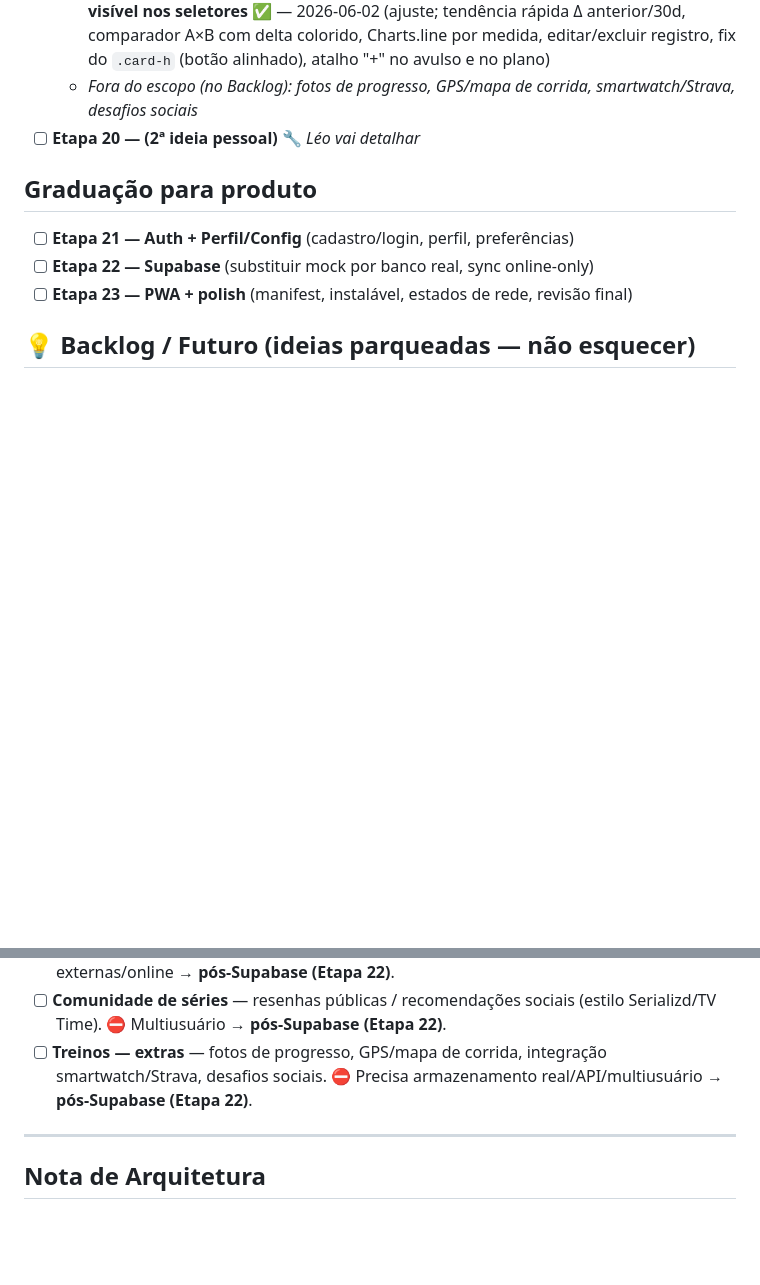
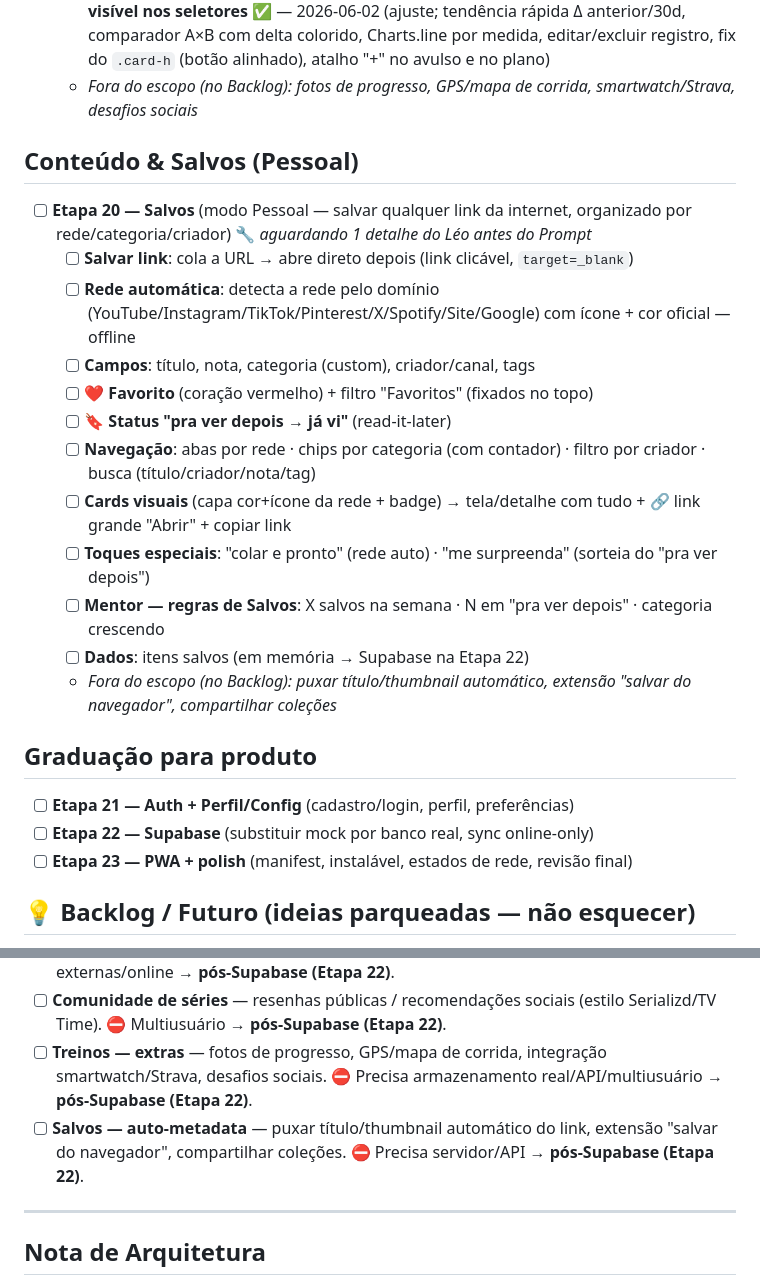
Before and after one commit to Leozinhobh77/Mentor24H-v3, a Markdown page: CHECKLIST.md, 2 parts joined by grey strips. GitHub-like rendering; blank space fills up the shorter version.

Commit message:
docs(checklist): detalhar escopo da Etapa 20 (Salvos) — bookmark universal por rede/categoria/criador + backlog auto-metadata
Co-Authored-By: Claude Opus 4.8 <noreply@anthropic.com>

```diff
--- a/CHECKLIST.md
+++ b/CHECKLIST.md
@@ -89,7 +89,19 @@
   - [x] **Modalidades editáveis** (add/remove + 3 tipos de registro força/distância/duração + variedade demo de esportes: natação, dança, yoga, crossfit, ciclismo…) ✅ — 2026-06-02 (ajuste; data-driven via DB.treinoModalidades, gerenciador com chips por tipo, guarda ao remover modalidade com sessões/planos)
   - [x] **Medições: histórico + comparar datas + gráfico de evolução; "+ nova modalidade" visível nos seletores** ✅ — 2026-06-02 (ajuste; tendência rápida Δ anterior/30d, comparador A×B com delta colorido, Charts.line por medida, editar/excluir registro, fix do `.card-h` (botão alinhado), atalho "+" no avulso e no plano)
   - *Fora do escopo (no Backlog): fotos de progresso, GPS/mapa de corrida, smartwatch/Strava, desafios sociais*
-- [ ] **Etapa 20 — (2ª ideia pessoal)** 🔧 *Léo vai detalhar*
+## Conteúdo & Salvos (Pessoal)
+- [ ] **Etapa 20 — Salvos** (modo Pessoal — salvar qualquer link da internet, organizado por rede/categoria/criador) 🔧 *aguardando 1 detalhe do Léo antes do Prompt*
+  - [ ] **Salvar link**: cola a URL → abre direto depois (link clicável, `target=_blank`)
+  - [ ] **Rede automática**: detecta a rede pelo domínio (YouTube/Instagram/TikTok/Pinterest/X/Spotify/Site/Google) com ícone + cor oficial — offline
+  - [ ] **Campos**: título, nota, categoria (custom), criador/canal, tags
+  - [ ] **❤️ Favorito** (coração vermelho) + filtro "Favoritos" (fixados no topo)
+  - [ ] **🔖 Status "pra ver depois → já vi"** (read-it-later)
+  - [ ] **Navegação**: abas por rede · chips por categoria (com contador) · filtro por criador · busca (título/criador/nota/tag)
+  - [ ] **Cards visuais** (capa cor+ícone da rede + badge) → tela/detalhe com tudo + 🔗 link grande "Abrir" + copiar link
+  - [ ] **Toques especiais**: "colar e pronto" (rede auto) · "me surpreenda" (sorteia do "pra ver depois")
+  - [ ] **Mentor — regras de Salvos**: X salvos na semana · N em "pra ver depois" · categoria crescendo
+  - [ ] **Dados**: itens salvos (em memória → Supabase na Etapa 22)
+  - *Fora do escopo (no Backlog): puxar título/thumbnail automático, extensão "salvar do navegador", compartilhar coleções*
 
 ## Graduação para produto
 - [ ] **Etapa 21 — Auth + Perfil/Config** (cadastro/login, perfil, preferências)
@@ -103,6 +115,7 @@
 - [ ] **Séries — auto-scrobble + calendário de estreias** — logar automático do streaming (estilo Trakt/Simkl) e datas de novos episódios (via API tipo TMDB). ⛔ Precisa APIs externas/online → **pós-Supabase (Etapa 22)**.
 - [ ] **Comunidade de séries** — resenhas públicas / recomendações sociais (estilo Serializd/TV Time). ⛔ Multiusuário → **pós-Supabase (Etapa 22)**.
 - [ ] **Treinos — extras** — fotos de progresso, GPS/mapa de corrida, integração smartwatch/Strava, desafios sociais. ⛔ Precisa armazenamento real/API/multiusuário → **pós-Supabase (Etapa 22)**.
+- [ ] **Salvos — auto-metadata** — puxar título/thumbnail automático do link, extensão "salvar do navegador", compartilhar coleções. ⛔ Precisa servidor/API → **pós-Supabase (Etapa 22)**.
 
 ---
 
```
